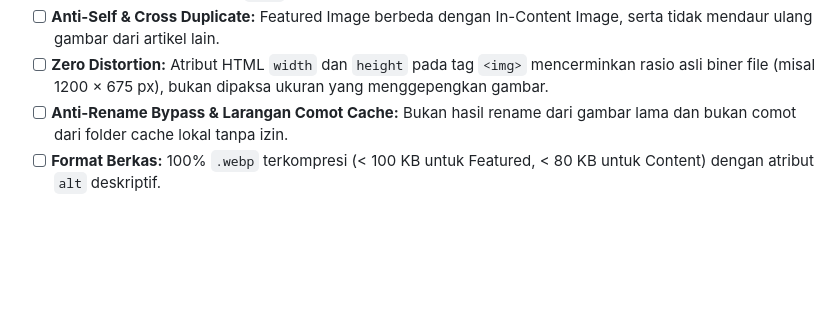
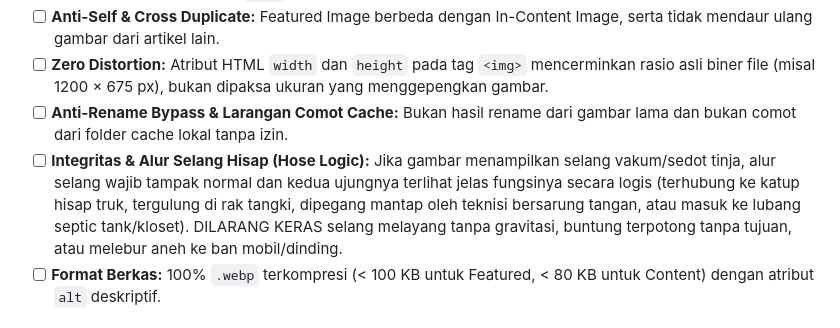
Before and after one commit to dhanyled/seo_sedotwc, a Markdown page: SOP/02_CONTENT_AUDIT_SOP_v2.md, the part around the change. Rendered like a GitHub page; blank space fills up the shorter version.

```diff
--- a/SOP/02_CONTENT_AUDIT_SOP_v2.md
+++ b/SOP/02_CONTENT_AUDIT_SOP_v2.md
@@ -94,6 +94,7 @@ Draf konten **wajib lolos 9 Hard Gates** berikut dengan status `PASS` sebelum di
 * [ ] **Anti-Self & Cross Duplicate:** Featured Image berbeda dengan In-Content Image, serta tidak mendaur ulang gambar dari artikel lain.
 * [ ] **Zero Distortion:** Atribut HTML `width` dan `height` pada tag `<img>` mencerminkan rasio asli biner file (misal 1200 × 675 px), bukan dipaksa ukuran yang menggepengkan gambar.
 * [ ] **Anti-Rename Bypass & Larangan Comot Cache:** Bukan hasil rename dari gambar lama dan bukan comot dari folder cache lokal tanpa izin.
+* [ ] **Integritas & Alur Selang Hisap (Hose Logic):** Jika gambar menampilkan selang vakum/sedot tinja, alur selang wajib tampak normal dan kedua ujungnya terlihat jelas fungsinya secara logis (terhubung ke katup hisap truk, tergulung di rak tangki, dipegang mantap oleh teknisi bersarung tangan, atau masuk ke lubang septic tank/kloset). DILARANG KERAS selang melayang tanpa gravitasi, buntung terpotong tanpa tujuan, atau melebur aneh ke ban mobil/dinding.
 * [ ] **Format Berkas:** 100% `.webp` terkompresi (< 100 KB untuk Featured, < 80 KB untuk Content) dengan atribut `alt` deskriptif.
 
 ### ⛔ Hard Gate 8: Aksesibilitas WCAG 2.1 AA/AAA, Keselarasan Warna Header-Footer & Tata Letak Rekomendasi
```
Also changed, not shown: SOP/06_IMAGE_&_MEDIA_SOP_v2.md (+7 -0 lines).
